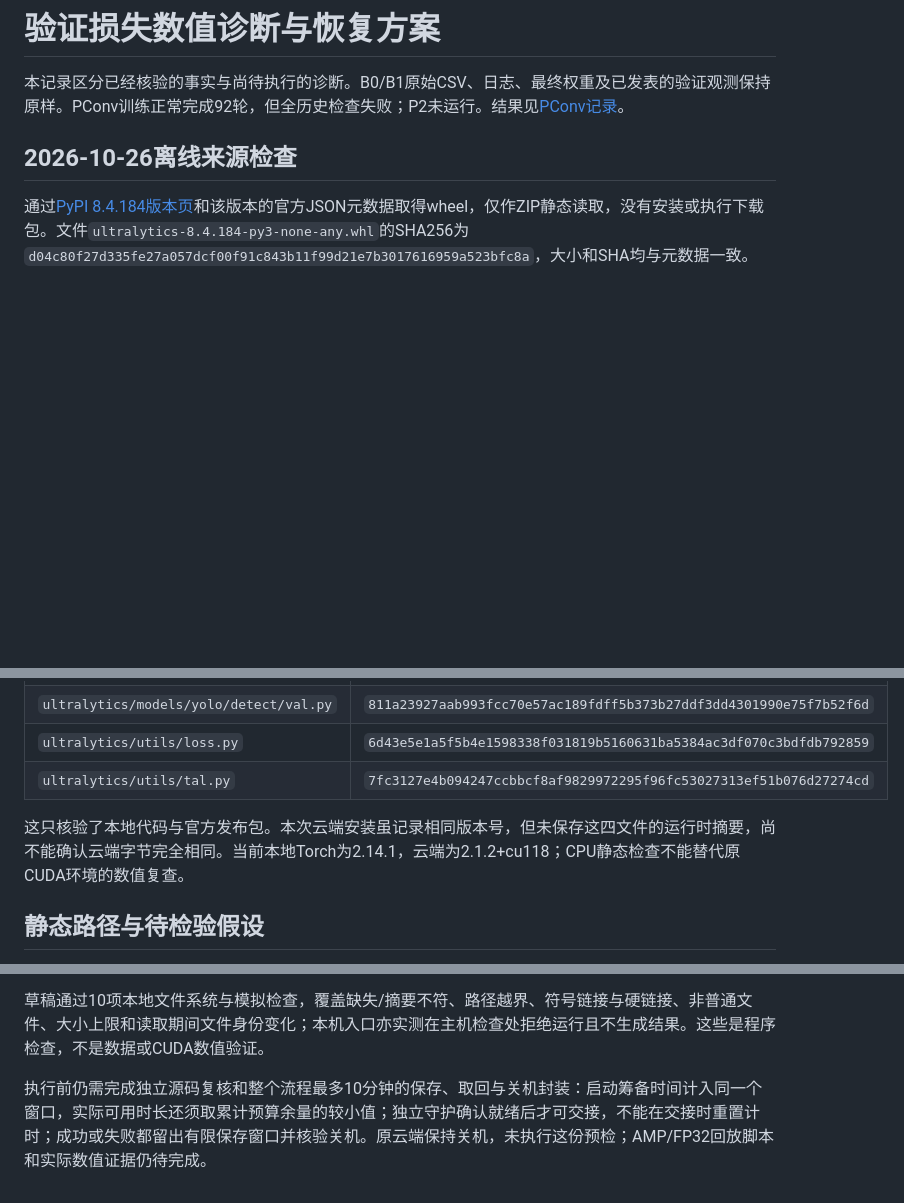
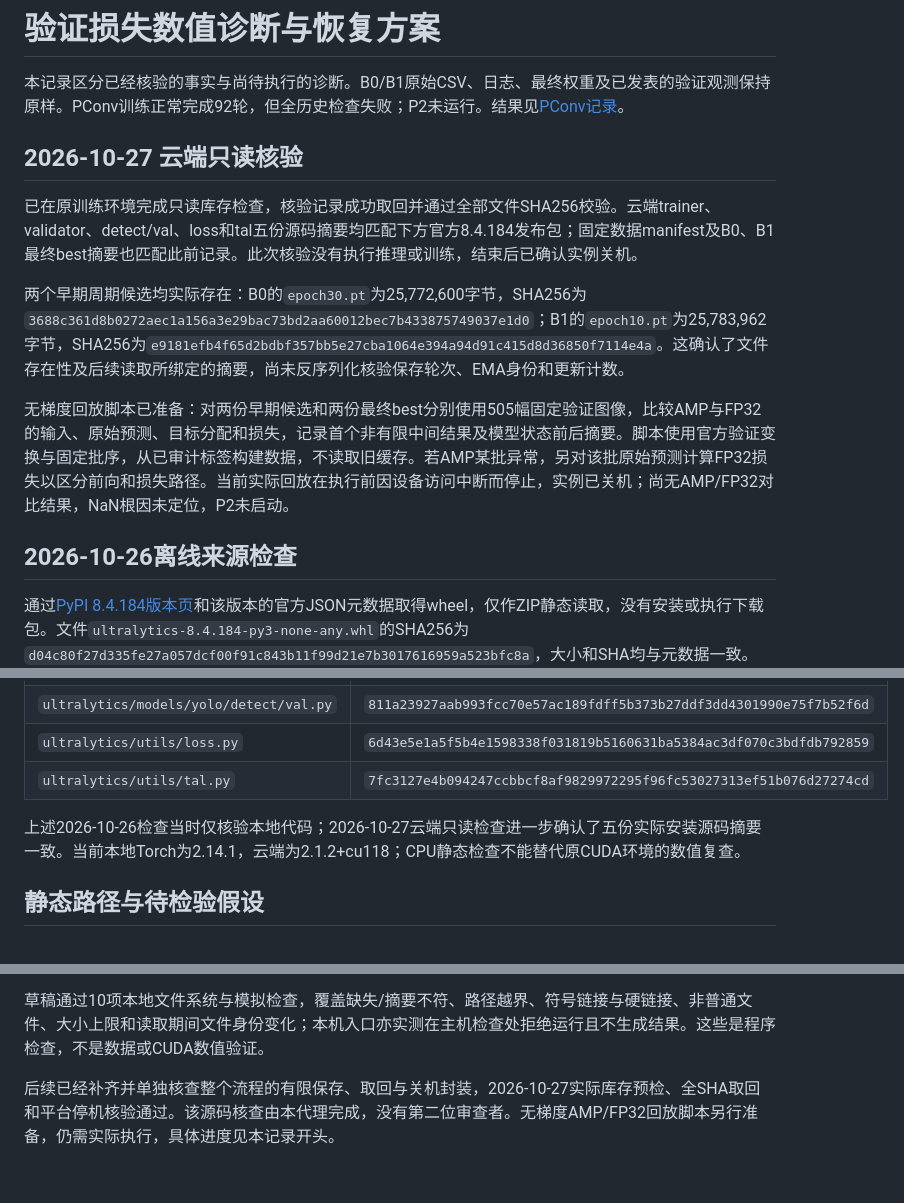
Before and after one commit to EmpyreanHYR/MPU-Big-Data-Project2-UAV-Detection, a Markdown page: docs/experiments/NUMERICAL_DIAGNOSIS.md, 3 parts joined by grey strips. Rendered like a GitHub page; blank space fills up the shorter version.

Commit message:
docs: record verified cloud inventory and pending precision replay

```diff
--- a/docs/experiments/NUMERICAL_DIAGNOSIS.md
+++ b/docs/experiments/NUMERICAL_DIAGNOSIS.md
@@ -1,6 +1,14 @@
 # 验证损失数值诊断与恢复方案
 
 本记录区分已经核验的事实与尚待执行的诊断。B0/B1原始CSV、日志、最终权重及已发表的验证观测保持原样。PConv训练正常完成92轮，但全历史检查失败；P2未运行。结果见[PConv记录](../results/yolo26n_pconv_20261026.md)。
+
+## 2026-10-27 云端只读核验
+
+已在原训练环境完成只读库存检查，核验记录成功取回并通过全部文件SHA256校验。云端trainer、validator、detect/val、loss和tal五份源码摘要均匹配下方官方8.4.184发布包；固定数据manifest及B0、B1最终best摘要也匹配此前记录。此次核验没有执行推理或训练，结束后已确认实例关机。
+
+两个早期周期候选均实际存在：B0的`epoch30.pt`为25,772,600字节，SHA256为`3688c361d8b0272aec1a156a3e29bac73bd2aa60012bec7b433875749037e1d0`；B1的`epoch10.pt`为25,783,962字节，SHA256为`e9181efb4f65d2bdbf357bb5e27cba1064e394a94d91c415d8d36850f7114e4a`。这确认了文件存在性及后续读取所绑定的摘要，尚未反序列化核验保存轮次、EMA身份和更新计数。
+
+无梯度回放脚本已准备：对两份早期候选和两份最终best分别使用505幅固定验证图像，比较AMP与FP32的输入、原始预测、目标分配和损失，记录首个非有限中间结果及模型状态前后摘要。脚本使用官方验证变换与固定批序，从已审计标签构建数据，不读取旧缓存。若AMP某批异常，另对该批原始预测计算FP32损失以区分前向和损失路径。当前实际回放在执行前因设备访问中断而停止，实例已关机；尚无AMP/FP32对比结果，NaN根因未定位，P2未启动。
 
 ## 2026-10-26离线来源检查
 
@@ -15,7 +23,7 @@
 | `ultralytics/utils/loss.py` | `6d43e5e1a5f5b4e1598338f031819b5160631ba5384ac3df070c3bdfdb792859` |
 | `ultralytics/utils/tal.py` | `7fc3127e4b094247ccbbcf8af9829972295f96fc53027313ef51b076d27274cd` |
 
-这只核验了本地代码与官方发布包。本次云端安装虽记录相同版本号，但未保存这四文件的运行时摘要，尚不能确认云端字节完全相同。当前本地Torch为2.14.1，云端为2.1.2+cu118；CPU静态检查不能替代原CUDA环境的数值复查。
+上述2026-10-26检查当时仅核验本地代码；2026-10-27云端只读检查进一步确认了五份实际安装源码摘要一致。当前本地Torch为2.14.1，云端为2.1.2+cu118；CPU静态检查不能替代原CUDA环境的数值复查。
 
 ## 静态路径与待检验假设
 
@@ -41,4 +49,4 @@
 
 草稿通过10项本地文件系统与模拟检查，覆盖缺失/摘要不符、路径越界、符号链接与硬链接、非普通文件、大小上限和读取期间文件身份变化；本机入口亦实测在主机检查处拒绝运行且不生成结果。这些是程序检查，不是数据或CUDA数值验证。
 
-执行前仍需完成独立源码复核和整个流程最多10分钟的保存、取回与关机封装：启动筹备时间计入同一个窗口，实际可用时长还须取累计预算余量的较小值；独立守护确认就绪后才可交接，不能在交接时重置计时；成功或失败都留出有限保存窗口并核验关机。原云端保持关机，未执行这份预检；AMP/FP32回放脚本和实际数值证据仍待完成。
+后续已经补齐并单独核查整个流程的有限保存、取回与关机封装，2026-10-27实际库存预检、全SHA取回和平台停机核验通过。该源码核查由本代理完成，没有第二位审查者。无梯度AMP/FP32回放脚本另行准备，仍需实际执行，具体进度见本记录开头。
```
Also changed, not shown: docs/PROJECT_STATUS.md (+3 -1 lines).
